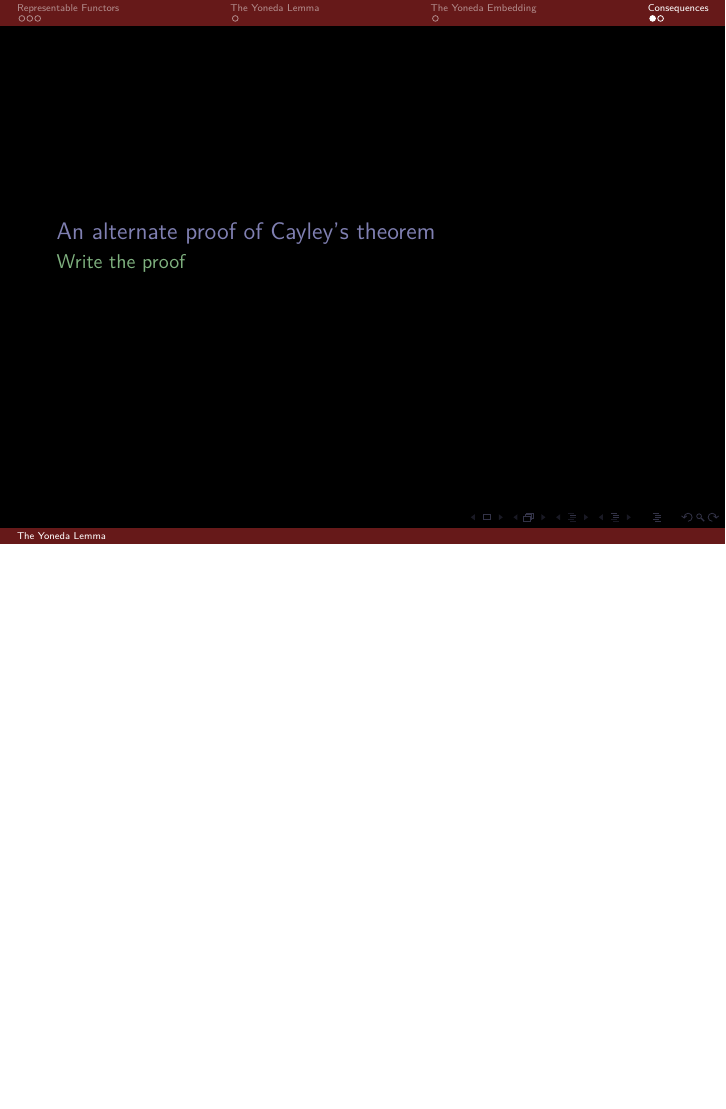
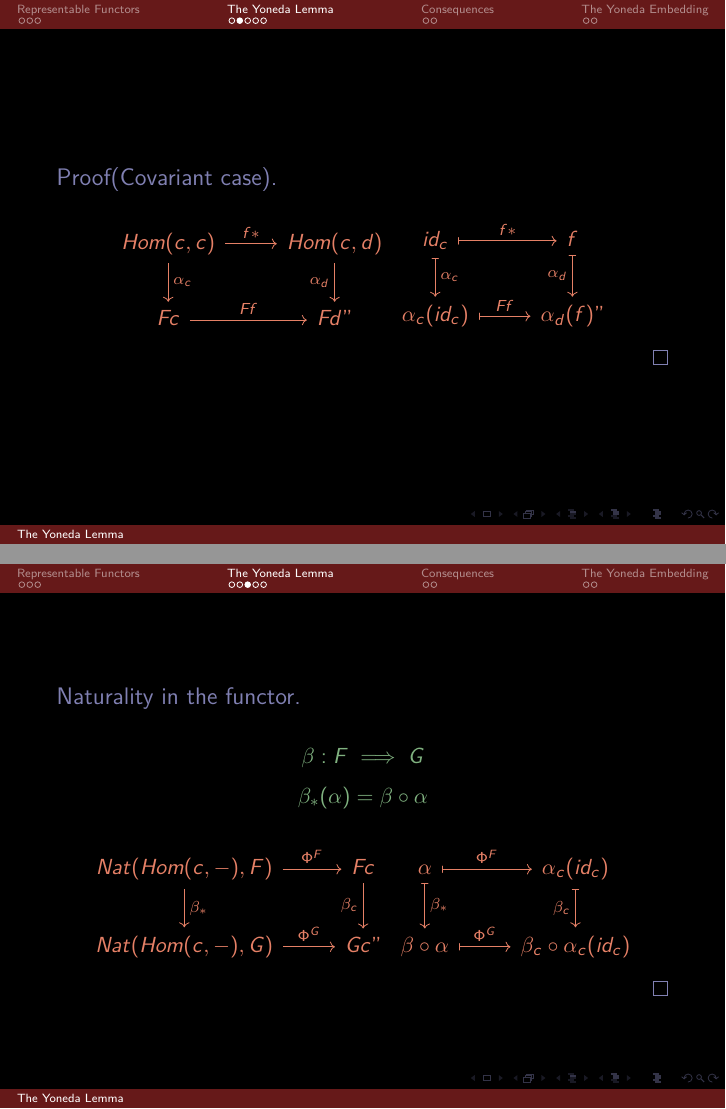
Before and after one commit to anotherArka/Presentations, LaTeX slides (Yoneda lemma presentation.tex): page 8 of 9 before the commit and pages 7 and 8 of 14 after it, the two joined at a grey line, the shorter picture padded with empty space. Compiled offline with pdfLaTeX.

Commit message:
Add files via upload

```diff
--- a/Yoneda lemma presentation.tex
+++ b/Yoneda lemma presentation.tex
@@ -1,4 +1,4 @@
-\documentclass[10pt,compress]{beamer}
+\documentclass[11pt,compress]{beamer}
 \usepackage[utf8]{inputenc}
 \usepackage[T1]{fontenc}
 \usepackage{lmodern}
@@ -161,5 +161,44 @@ $\alpha_c(id_c)$, and is natural in both $c$ and $F$.\smallskip
 
 
 \end{frame}
+%%%%%%%%%%%%%%%%%%%%%%%%%%%%%%%%%%%%%%%%%%%%%%%%%%%%%%%%%%%%%%%%%%%%%%%%%%%%%%%%%%%%%%%%%%%%%%%
+
+\begin{frame}[fragile]
+\begin{proof}[Proof(Covariant case)]
+\color{beamer@mathtext}{
+\begin{equation*}
+\begin{tikzcd}
+Hom(c,c) \arrow[r,"f*"] \arrow[d, "\alpha_c"] & Hom(c,d) \arrow[d, "\alpha_d"'] \\
+Fc \arrow[r,"Ff"] & Fd"
+\end{tikzcd}
+\begin{tikzcd}
+id_c \arrow[r,"f*",mapsto] \arrow[d, "\alpha_c",mapsto] &
+f \arrow[d, "\alpha_d"', mapsto] \\
+\alpha_c(id_c) \arrow[r,"Ff",mapsto] & \alpha_d(f)"
+\end{tikzcd}
+\end{equation*}
+}
+\end{proof}
+\end{frame}
 
 %%%%%%%%%%%%%%%%%%%%%%%%%%%%%%%%%%%%%%%%%%%%%%%%%%%%%%%%%%%%%%%%%%%%%%%%%%%%%%%%%%%%%%%%%%%%%%%
+
+\begin{frame}[fragile]
+\begin{proof}[Naturality in the functor]
+\[\beta : F \implies G \]
+\[\beta_*(\alpha) = \beta \circ \alpha \]
+\color{beamer@mathtext}{
+\begin{equation*}
+\begin{tikzcd}
+Nat(Hom(c,-),F) \arrow[r,"\Phi^F"] \arrow[d, "\beta_*"] & Fc \arrow[d, "\beta_c"'] \\
+Nat(Hom(c,-),G) \arrow[r,"\Phi^G"] & Gc"
+\end{tikzcd}
+\begin{tikzcd}
+\alpha \arrow[r,"\Phi^F",mapsto] \arrow[d, "\beta_*",mapsto] &
+\alpha_c(id_c) \arrow[d, "\beta_c"', mapsto] \\
+\beta \circ \alpha \arrow[r,"\Phi^G",mapsto] & \beta_c \circ \alpha_c (id_c)
+\end{tikzcd}
+\end{equation*}
+}
+\end{proof}
+\end{frame}
```
Also changed, not shown: Yoneda lemma presentation.tex (79 more changed lines).
